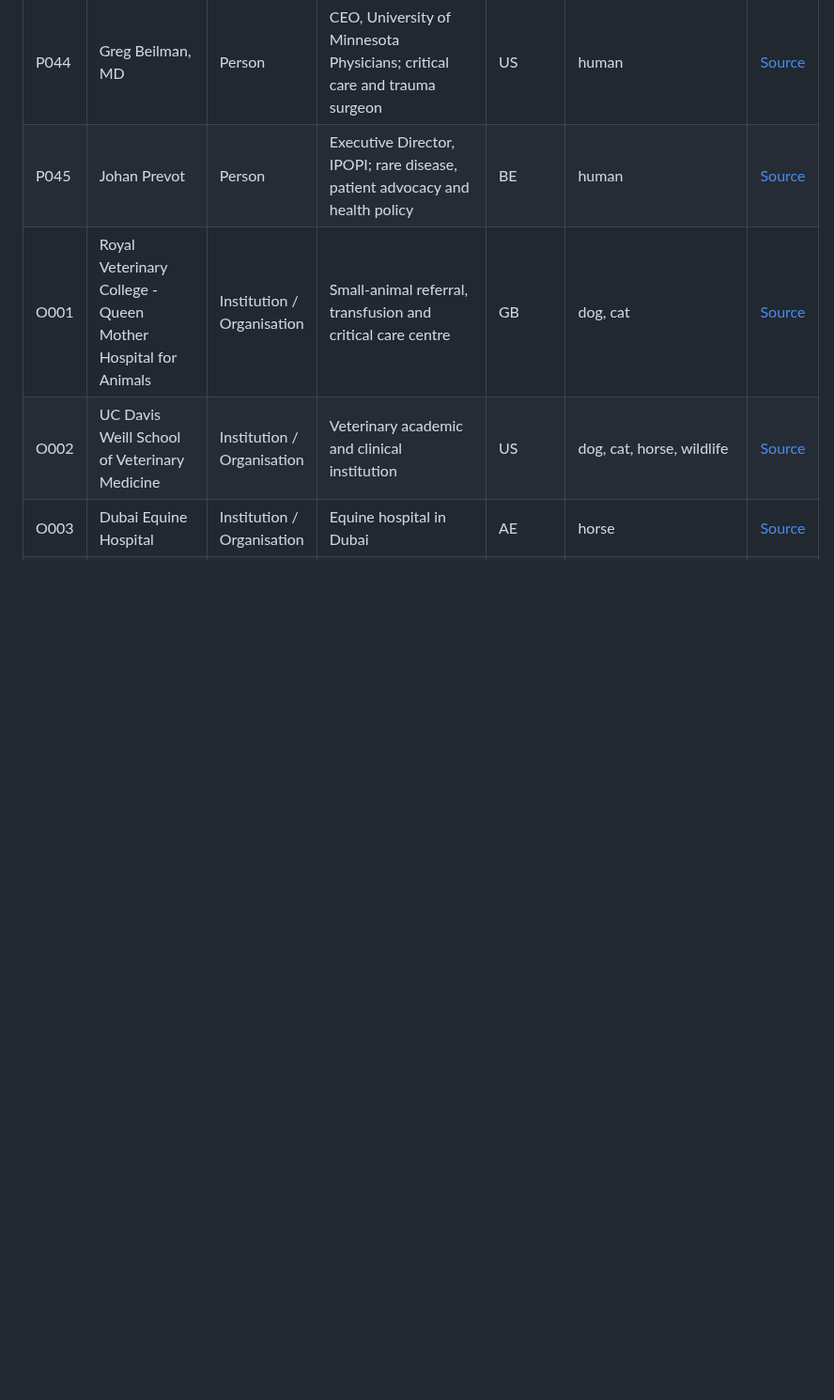
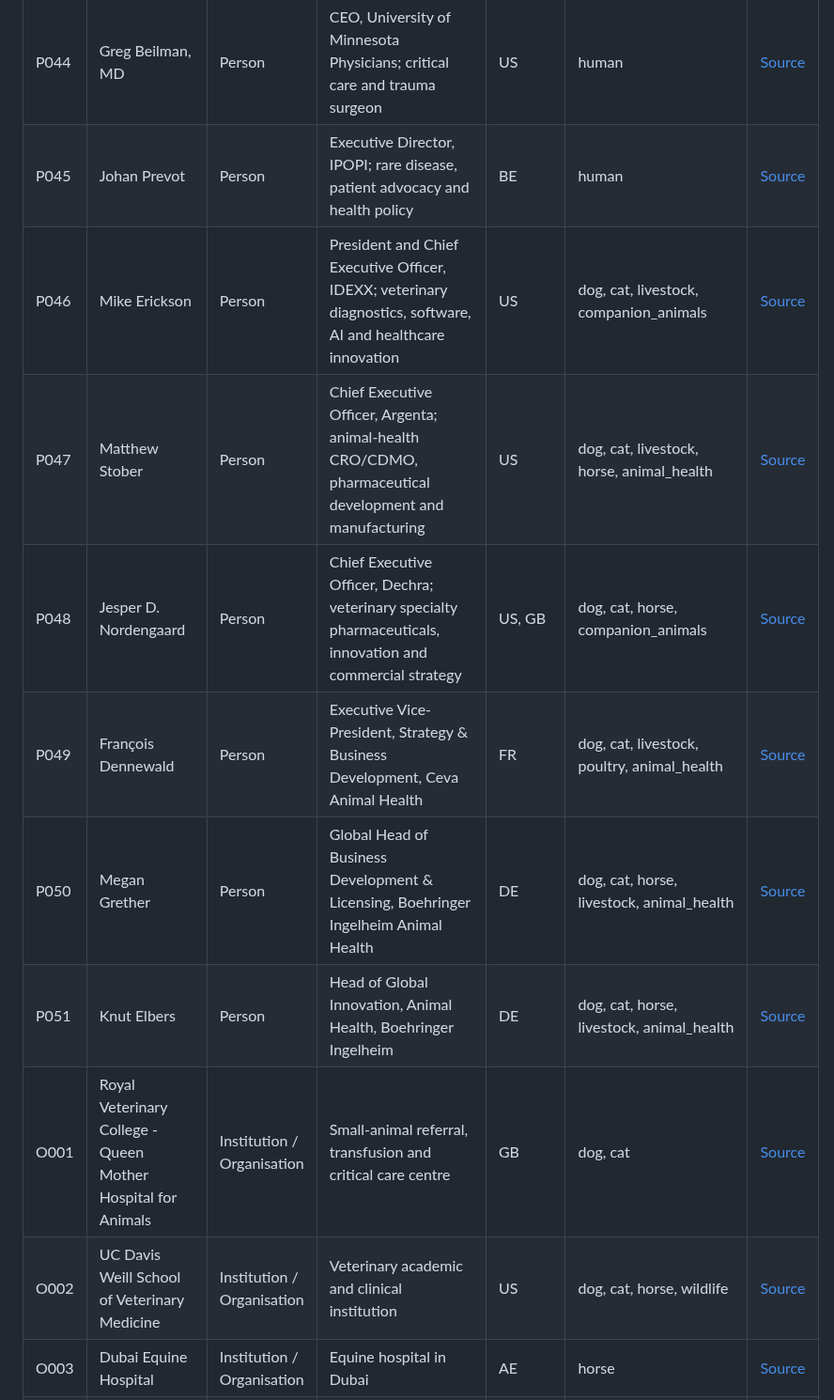
Before and after one commit to ArchilJali/Important-Contact, a Markdown page: veterinary/CONTACTS.md, the part around one of its changes. Shown at 94% size. Rendered like a GitHub page; blank space fills up the shorter version.

Commit message:
Promote verified animal-health Scout contacts

```diff
--- a/veterinary/CONTACTS.md
+++ b/veterinary/CONTACTS.md
@@ -48,6 +48,12 @@ This file contains only public professional facts used by the GitHub Pages works
 | P043 | Kevin Myer | Person | President and CEO, LifeGift; organ and tissue donation / transplantation | US | human | [Source](https://www.lifegift.org/about-us/leadership/) |
 | P044 | Greg Beilman, MD | Person | CEO, University of Minnesota Physicians; critical care and trauma surgeon | US | human | [Source](https://mphysicians.org/leadership) |
 | P045 | Johan Prevot | Person | Executive Director, IPOPI; rare disease, patient advocacy and health policy | BE | human | [Source](https://ipopi.org/wp-content/uploads/2026/07/Johan-Prevot-2.pdf) |
+| P046 | Mike Erickson | Person | President and Chief Executive Officer, IDEXX; veterinary diagnostics, software, AI and healthcare innovation | US | dog, cat, livestock, companion_animals | [Source](https://ir.idexx.com/company-information/executive-team/detail/mike-erickson) |
+| P047 | Matthew Stober | Person | Chief Executive Officer, Argenta; animal-health CRO/CDMO, pharmaceutical development and manufacturing | US | dog, cat, livestock, horse, animal_health | [Source](https://www.argentaglobal.com/team/matthew-stober) |
+| P048 | Jesper D. Nordengaard | Person | Chief Executive Officer, Dechra; veterinary specialty pharmaceuticals, innovation and commercial strategy | US, GB | dog, cat, horse, companion_animals | [Source](https://www.dechra.com/corporate/senior-executive-team) |
+| P049 | François Dennewald | Person | Executive Vice-President, Strategy & Business Development, Ceva Animal Health | FR | dog, cat, livestock, poultry, animal_health | [Source](https://www.ceva.com/about-ceva/governance/) |
+| P050 | Megan Grether | Person | Global Head of Business Development & Licensing, Boehringer Ingelheim Animal Health | DE | dog, cat, horse, livestock, animal_health | [Source](https://www.boehringer-ingelheim.com/partnering/working-together-animal-health/connect-with-us) |
+| P051 | Knut Elbers | Person | Head of Global Innovation, Animal Health, Boehringer Ingelheim | DE | dog, cat, horse, livestock, animal_health | [Source](https://www.globenewswire.com/news-release/2026/08/11/3342454/0/en/boehringer-ingelheim-expands-equine-health-pipeline-with-acquisition-of-evax-ag.html) |
 | O001 | Royal Veterinary College - Queen Mother Hospital for Animals | Institution / Organisation | Small-animal referral, transfusion and critical care centre | GB | dog, cat | [Source](https://www.rvc.ac.uk/about/our-people/karen-humm) |
 | O002 | UC Davis Weill School of Veterinary Medicine | Institution / Organisation | Veterinary academic and clinical institution | US | dog, cat, horse, wildlife | [Source](https://www.vetmed.ucdavis.edu/faculty/kate-hopper) |
 | O003 | Dubai Equine Hospital | Institution / Organisation | Equine hospital in Dubai | AE | horse | [Source](https://www.dubaiequine.ae/) |
```
Also changed, not shown: other parts of veterinary/CONTACTS.md (+4 -0 lines).
